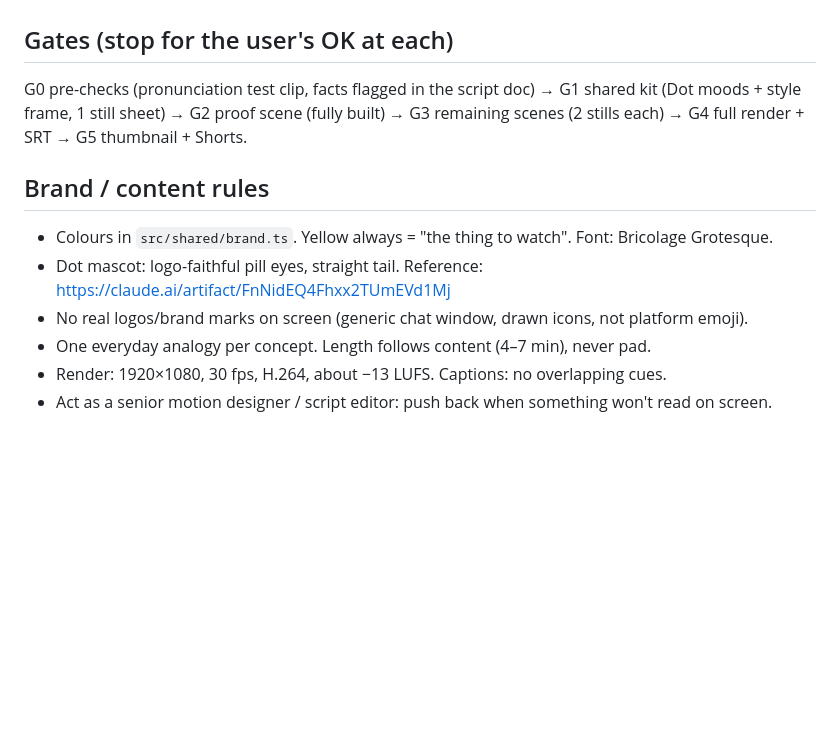
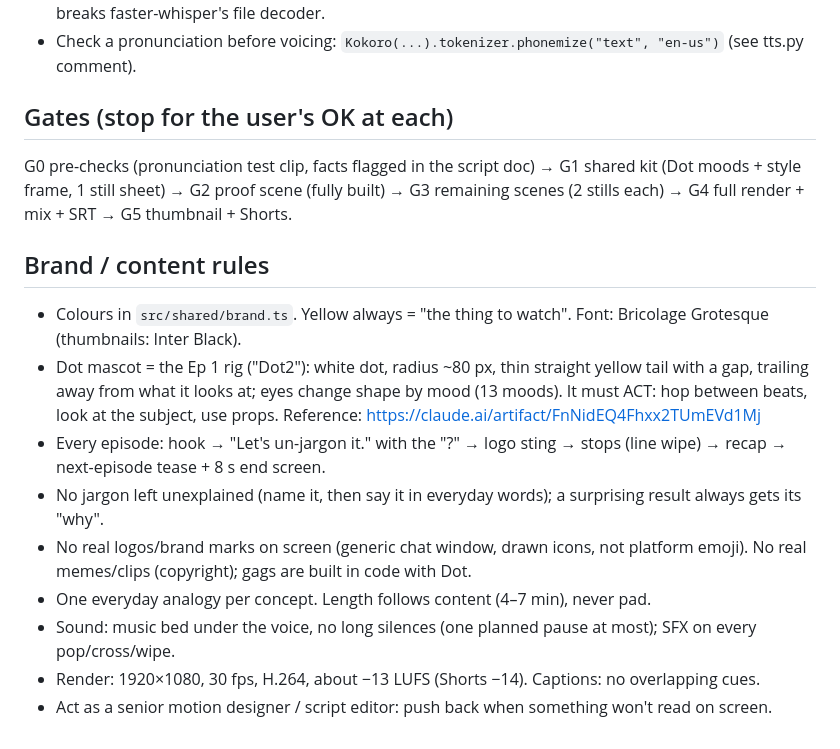
Before and after one commit to PakDragoon/unjargoned, a Markdown page: CLAUDE.md, the part around one of its changes. Rendered like a GitHub page; blank space fills up the shorter version.

```diff
--- a/CLAUDE.md
+++ b/CLAUDE.md
@@ -32,13 +53,20 @@ Read it once at the start of a session; don't re-read it every turn.
   Whisper as a numpy array because current PyAV breaks faster-whisper's file decoder.
+- Check a pronunciation before voicing: `Kokoro(...).tokenizer.phonemize("text", "en-us")` (see tts.py comment).
 
 ## Gates (stop for the user's OK at each)
 G0 pre-checks (pronunciation test clip, facts flagged in the script doc) → G1 shared kit (Dot moods + style frame, 1 still sheet)
-→ G2 proof scene (fully built) → G3 remaining scenes (2 stills each) → G4 full render + SRT → G5 thumbnail + Shorts.
+→ G2 proof scene (fully built) → G3 remaining scenes (2 stills each) → G4 full render + mix + SRT → G5 thumbnail + Shorts.
 
 ## Brand / content rules
-- Colours in `src/shared/brand.ts`. Yellow always = "the thing to watch". Font: Bricolage Grotesque.
-- Dot mascot: logo-faithful pill eyes, straight tail. Reference: https://claude.ai/artifact/FnNidEQ4Fhxx2TUmEVd1Mj
-- No real logos/brand marks on screen (generic chat window, drawn icons, not platform emoji).
+- Colours in `src/shared/brand.ts`. Yellow always = "the thing to watch". Font: Bricolage Grotesque (thumbnails: Inter Black).
+- Dot mascot = the Ep 1 rig ("Dot2"): white dot, radius ~80 px, thin straight yellow tail with a gap, trailing away from what it
+  looks at; eyes change shape by mood (13 moods). It must ACT: hop between beats, look at the subject, use props.
+  Reference: https://claude.ai/artifact/FnNidEQ4Fhxx2TUmEVd1Mj
+- Every episode: hook → "Let's un-jargon it." with the "?" → logo sting → stops (line wipe) → recap → next-episode tease + 8 s end screen.
+- No jargon left unexplained (name it, then say it in everyday words); a surprising result always gets its "why".
+- No real logos/brand marks on screen (generic chat window, drawn icons, not platform emoji). No real memes/clips (copyright);
+  gags are built in code with Dot.
 - One everyday analogy per concept. Length follows content (4–7 min), never pad.
-- Render: 1920×1080, 30 fps, H.264, about −13 LUFS. Captions: no overlapping cues.
+- Sound: music bed under the voice, no long silences (one planned pause at most); SFX on every pop/cross/wipe.
+- Render: 1920×1080, 30 fps, H.264, about −13 LUFS (Shorts −14). Captions: no overlapping cues.
 - Act as a senior motion designer / script editor: push back when something won't read on screen.
```
Also changed, not shown: other parts of CLAUDE.md (+38 -17 lines).
